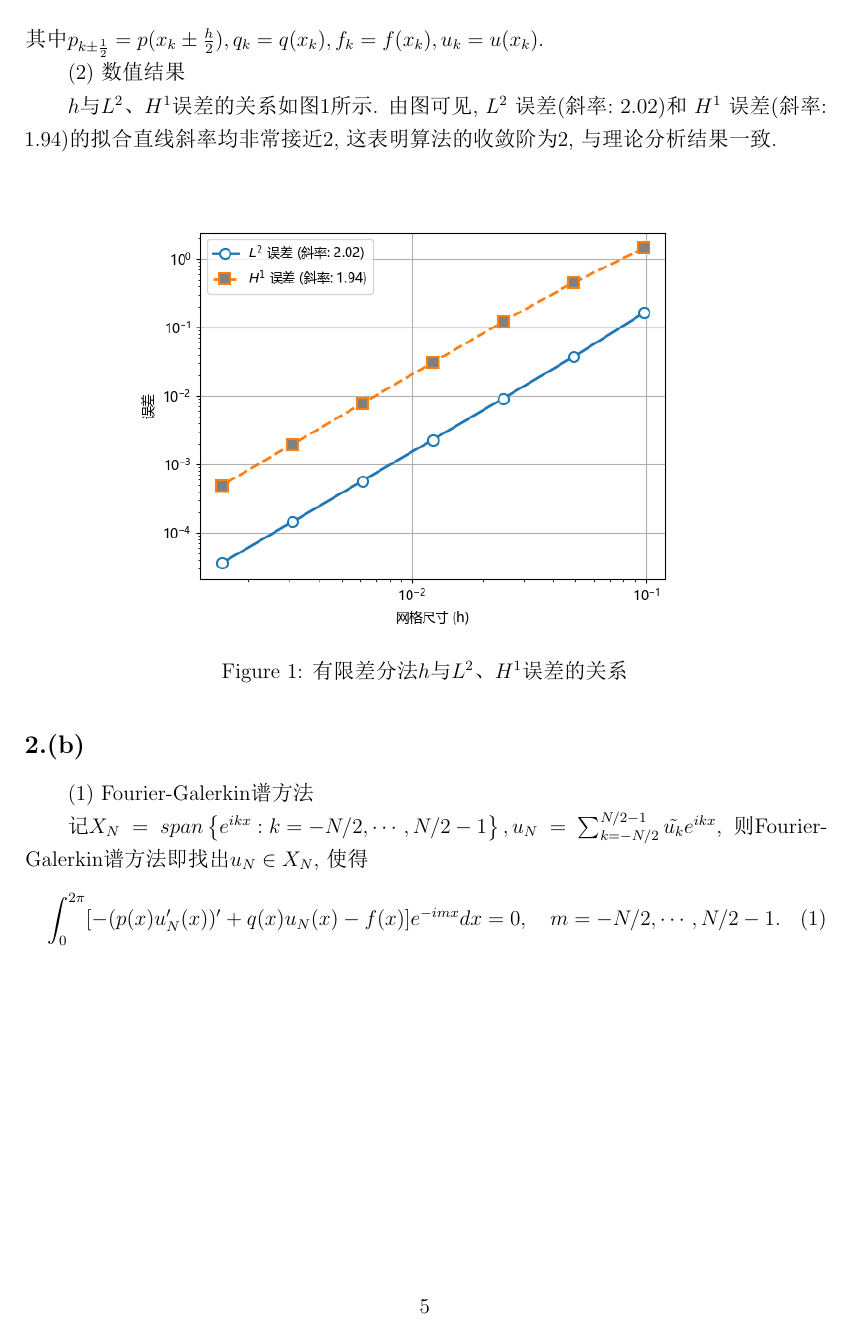
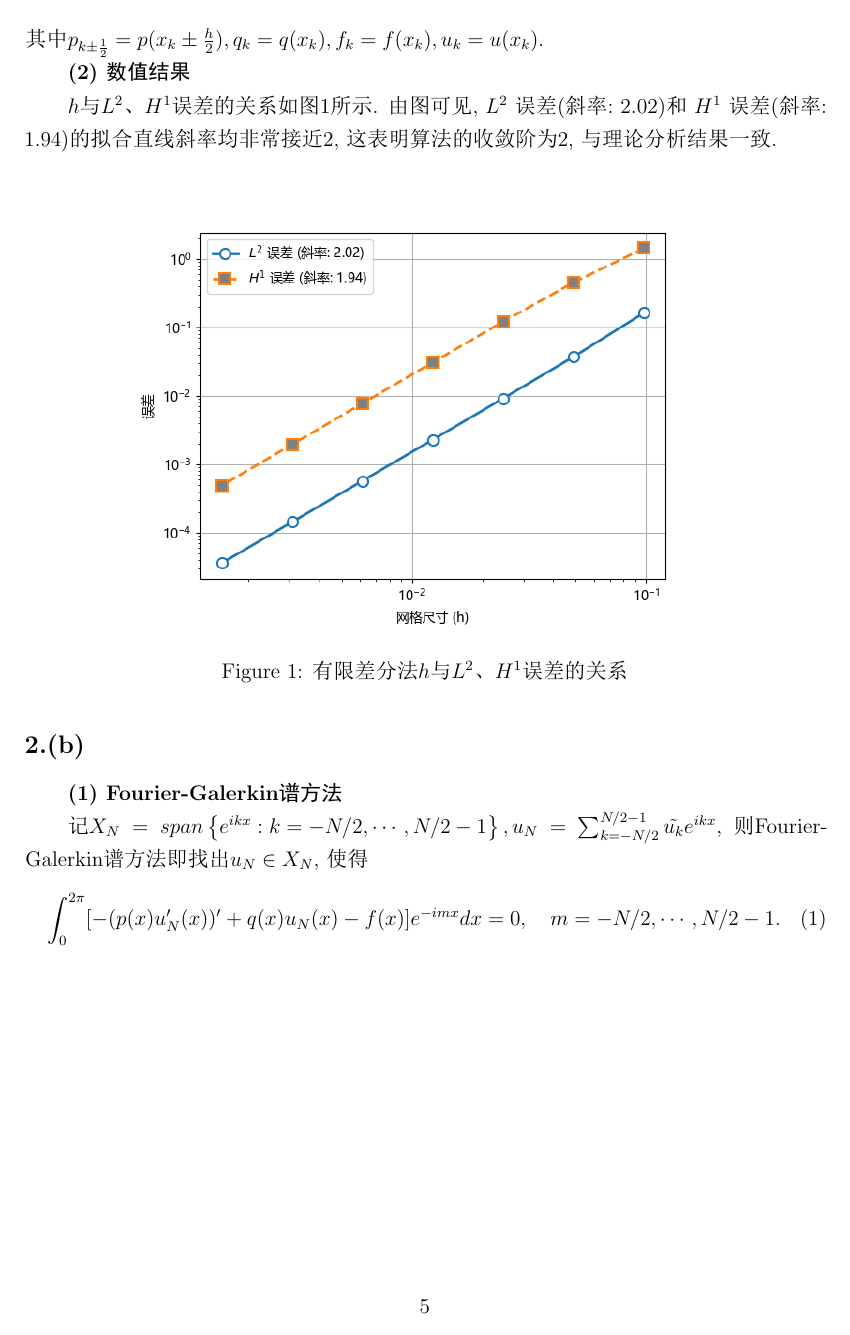
Before and after one commit to LiHuaGz/Spectral_Method, a LaTeX problem sheet (HW2/latex/main.tex): page 5 of 12. The pictures show the PDF file HW2/latex/main.pdf that the author committed with the source.

Commit message:
change title

```diff
--- a/HW2/latex/main.tex
+++ b/HW2/latex/main.tex
@@ -156,7 +156,7 @@
 
 \subsection*{2.(a)}
 
-(1) 理论分析
+\textbf{(1) 理论分析}
 
 易知$f(x)=e^{\sin(8x)}(-8\cos(x)\cos(8x)+64(2+\sin(x))(\sin(8x)-\cos^2(8x))+\sin^2(x))$.
 
@@ -197,7 +197,7 @@ $v'(x_k)$的二阶有限差分格式为:
 \end{equation*}
 其中$p_{k\pm\frac{1}{2}}=p(x_k\pm\frac{h}{2}), q_k=q(x_k), f_k=f(x_k), u_k=u(x_k)$.
 
-(2) 数值结果
+\textbf{(2) 数值结果}
 
 $h$与$L^2$、$H^1$误差的关系如图\ref{fig:Q2_FDM1}所示. 由图可见, $L^2$ 误差(斜率: 2.02)和 $H^1$ 误差(斜率: 1.94)的拟合直线斜率均非常接近2, 这表明算法的收敛阶为2, 与理论分析结果一致.
 
@@ -209,7 +209,7 @@ $h$与$L^2$、$H^1$误差的关系如图\ref{fig:Q2_FDM1}所示. 由图可见, $
 \end{figure}
 
 \subsection*{2.(b)}
-(1) Fourier-Galerkin谱方法
+\textbf{(1) Fourier-Galerkin谱方法}
 
 记$X_N=span\left\{e^{ikx}: k=-N/2, \cdots, N/2-1\right\}, u_N=\sum_{k=-N/2}^{N/2-1}\tilde{u_k} e^{ikx}$, 则Fourier-Galerkin谱方法即找出$u_N \in X_N$, 使得
 \begin{equation}
@@ -246,7 +246,7 @@ $h$与$L^2$、$H^1$误差的关系如图\ref{fig:Q2_FDM1}所示. 由图可见, $
   \label{eq:T2_3}
 \end{equation}
 
-(2) Fourier-Galerkin伪谱方法
+\textbf{(2) Fourier-Galerkin伪谱方法}
 
 事实上, 式(\ref{eq:T2_1})也即
 \begin{equation*}
@@ -273,7 +273,7 @@ $h$与$L^2$、$H^1$误差的关系如图\ref{fig:Q2_FDM1}所示. 由图可见, $
 (3) 通过FFT计算$p(x)u_N'(x)$的傅里叶系数, 并对其乘以$i\mathbf{m}$得到$-(p(x)u_N'(x))'$的傅里叶系数.
 $\mathcal{L}_2(\tilde{u})$的计算类似.
 
-(3) 数值结果
+\textbf{(3) 数值结果}
 
 使用高斯消元法求解时, $N$与$L^2$误差的关系如图\ref{fig:Q2_spectral_GE}所示. 可见$L^2$ 误差随 $N$ 增加而呈指数级快速下降, 在 $N \approx 500$ 之后,误差达到了约 $10^{-12}$ 量级, 这代表了由双精度浮点数运算所决定的机器精度极限. 该结果验证了 Fourier 伪谱方法的谱精度. 随后误差略有上升, 这可能是由累积误差所致.
 
@@ -306,7 +306,7 @@ $\mathcal{L}_2(\tilde{u})$的计算类似.
 \end{figure}
 
 \subsection*{2.(d)}
-(1) 理论分析
+\textbf{(1) 理论分析}
 
 Fourier配点法即要找近似解 $u_N(x)=\sum_{k=-N/2}^{N/2-1}\tilde{u_k} e^{ikx}$, 使得在所有配点 $x_j$ 上原微分方程成立：
 \begin{equation*}
@@ -319,7 +319,7 @@ Fourier配点法即要找近似解 $u_N(x)=\sum_{k=-N/2}^{N/2-1}\tilde{u_k} e^{i
   (-\mathbf{P'} D^{(1)}  - \mathbf{P} D^{(2)}  + \mathbf{Q}) \mathbf{u} = \mathbf{f}.
 \end{equation*}
 
-(2) 数值结果
+\textbf{(2) 数值结果}
 
 使用高斯消元法求解时, $N$与$L^2$误差的关系如图\ref{fig:Q2d_F_collocation_Error_Analysis_GE}所示. 可见$L^2$ 误差随 $N$ 增加而呈指数级快速下降, 在 $N \approx 500$ 之后,误差达到了 $10^{-11}$ 量级, 这代表了由双精度浮点数运算所决定的机器精度极限. 该结果验证了 Fourier 配点法的谱精度. 同时说明了在该题中配点法的精度可能不如上述的Galerkin伪谱方法.
 \begin{figure}[H]
@@ -348,8 +348,7 @@ Fourier配点法即要找近似解 $u_N(x)=\sum_{k=-N/2}^{N/2-1}\tilde{u_k} e^{i
 \end{figure}
 
 \subsection*{3.}
-
-(1) 理论分析
+\textbf{(1) 理论分析}
 
 将解 $u(x,t)$ 展开为截断的傅里叶级数：$$u(x, t) \approx u_N(x, t) = \sum_{k=-N/2}^{N/2-1} \hat{u}_k(t) e^{ikx},$$
 记$$R_N(x,t) = \frac{\partial u_N}{\partial t} - \epsilon \frac{\partial^2 u_N}{\partial x^2} - u_N \frac{\partial u_N}{\partial x}, $$
@@ -375,7 +374,7 @@ Fourier配点法即要找近似解 $u_N(x)=\sum_{k=-N/2}^{N/2-1}\tilde{u_k} e^{i
 \end{equation}
 流程: (1) 已知$t=t_n$时刻的$\tilde{u}^{fft}_k(t_n)$, 通过IFFT计算 $u(x_j, t_n)$ , $\frac{\partial u}{\partial x}(x_j, t_n)$和$\frac{\partial^2 u}{\partial x^2}(x_j, t_n)$; (2) 逐点相乘得到 $u \frac{\partial u}{\partial x}(x_j, t_n)$; (3) 通过FFT计算式(\ref{eq:T3_3})右端的傅里叶系数; (4) 使用四阶Runge-Kutta法求解ODE系统, 得到$t=t_{n+1}$时刻的$\tilde{u}^{fft}_k(t_{n+1})$.
 
-(2) 数值结果
+\textbf{(2) 数值结果}
 
 $t=1$时刻的数值结果如图\ref{fig:Q3_t1}所示, 其中$\epsilon=0.03, N_x=N_t=128$. $(x,t)$与$u(x,t)$的关系如图\ref{fig:Q3_3d}所示.
 
```
Also changed, not shown: HW2/latex/main.pdf, 2 other files.
